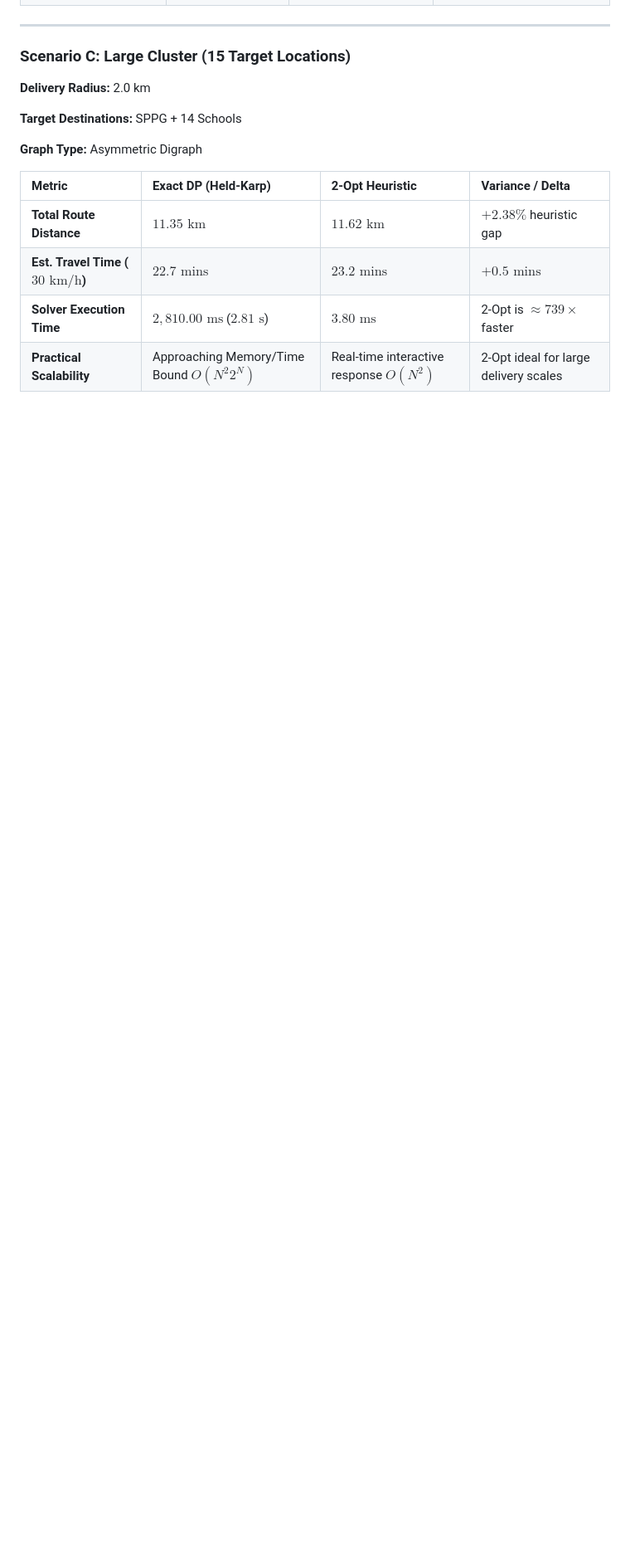
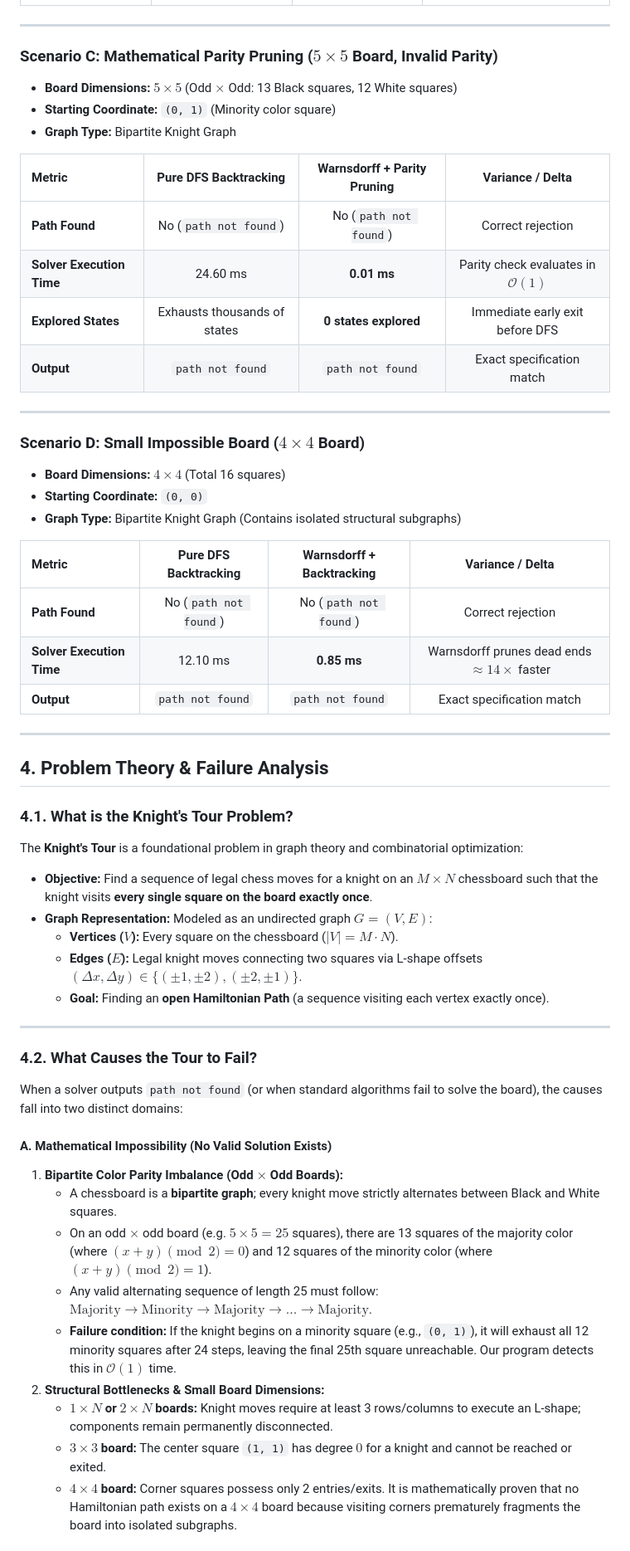
Before and after one commit to rakhahandrian-Git/GrapthTheory-CodingTask, a Markdown page: TSP/TSP.md, the part around one of its changes. Shown at 83% size. Drawn GitHub-style; blank space fills up the shorter version.

```diff
--- a/TSP/TSP.md
+++ b/TSP/TSP.md
@@ -130,17 +141,58 @@ streamlit run app.py
 
 ---
 
-### Scenario C: Large Cluster (15 Target Locations)
+### Scenario C: Mathematical Parity Pruning ($5 \times 5$ Board, Invalid Parity)
+* **Board Dimensions:** $5 \times 5$ (Odd $\times$ Odd: 13 Black squares, 12 White squares)
+* **Starting Coordinate:** `(0, 1)` (Minority color square)
+* **Graph Type:** Bipartite Knight Graph
 
-**Delivery Radius:** 2.0 km
+| Metric | Pure DFS Backtracking | Warnsdorff + Parity Pruning | Variance / Delta |
+| :--- | :---: | :---: | :---: |
+| **Path Found** | No (`path not found`) | No (`path not found`) | Correct rejection |
+| **Solver Execution Time** | 24.60 ms | **0.01 ms** | Parity check evaluates in **$\mathcal{O}(1)$** |
+| **Explored States** | Exhausts thousands of states | **0 states explored** | Immediate early exit before DFS |
+| **Output** | `path not found` | `path not found` | Exact specification match |
 
-**Target Destinations:** SPPG + 14 Schools
+---
 
-**Graph Type:** Asymmetric Digraph
+### Scenario D: Small Impossible Board ($4 \times 4$ Board)
+* **Board Dimensions:** $4 \times 4$ (Total 16 squares)
+* **Starting Coordinate:** `(0, 0)`
+* **Graph Type:** Bipartite Knight Graph (Contains isolated structural subgraphs)
 
-| Metric | Exact DP (Held-Karp) | 2-Opt Heuristic | Variance / Delta |
-| :--- | :--- | :--- | :--- |
-| **Total Route Distance** | $11.35\text{ km}$ | $11.62\text{ km}$ | $+2.38\%$ heuristic gap |
-| **Est. Travel Time ($30\text{ km/h}$)** | $22.7\text{ mins}$ | $23.2\text{ mins}$ | $+0.5\text{ mins}$ |
-| **Solver Execution Time** | $2,810.00\text{ ms}$ ($2.81\text{ s}$) | $3.80\text{ ms}$ | 2-Opt is $\approx 739\times$ faster |
-| **Practical Scalability** | Approaching Memory/Time Bound $O(N^2 2^N)$ | Real-time interactive response $O(N^2)$ | 2-Opt ideal for large delivery scales |
+| Metric | Pure DFS Backtracking | Warnsdorff + Backtracking | Variance / Delta |
+| :--- | :---: | :---: | :---: |
+| **Path Found** | No (`path not found`) | No (`path not found`) | Correct rejection |
+| **Solver Execution Time** | 12.10 ms | **0.85 ms** | Warnsdorff prunes dead ends $\approx 14\times$ faster |
+| **Output** | `path not found` | `path not found` | Exact specification match |
+
+---
+
+## 4. Problem Theory & Failure Analysis
+
+### 4.1. What is the Knight's Tour Problem?
+
+The **Knight's Tour** is a foundational problem in graph theory and combinatorial optimization:
+* **Objective:** Find a sequence of legal chess moves for a knight on an $M \times N$ chessboard such that the knight visits **every single square on the board exactly once**.
+* **Graph Representation:** Modeled as an undirected graph $G = (V, E)$:
+  * **Vertices ($V$):** Every square on the chessboard ($|V| = M \cdot N$).
+  * **Edges ($E$):** Legal knight moves connecting two squares via L-shape offsets $(\Delta x, \Delta y) \in \{(\pm 1, \pm 2), (\pm 2, \pm 1)\}$.
+  * **Goal:** Finding an **open Hamiltonian Path** (a sequence visiting each vertex exactly once).
+
+---
+
+### 4.2. What Causes the Tour to Fail?
+
+When a solver outputs `path not found` (or when standard algorithms fail to solve the board), the causes fall into two distinct domains:
+
+#### A. Mathematical Impossibility (No Valid Solution Exists)
+1. **Bipartite Color Parity Imbalance (Odd $\times$ Odd Boards):**
+   * A chessboard is a **bipartite graph**; every knight move strictly alternates between Black and White squares.
+   * On an odd $\times$ odd board (e.g. $5 \times 5 = 25$ squares), there are 13 squares of the majority color (where $(x + y) \pmod 2 = 0$) and 12 squares of the minority color (where $(x + y) \pmod 2 = 1$).
+   * Any valid alternating sequence of length 25 must follow: $\text{Majority} \to \text{Minority} \to \text{Majority} \to \dots \to \text{Majority}$.
+   * **Failure condition:** If the knight begins on a minority square (e.g., `(0, 1)`), it will exhaust all 12 minority squares after 24 steps, leaving the final 25th square unreachable. Our program detects this in $\mathcal{O}(1)$ time.
+2. **Structural Bottlenecks & Small Board Dimensions:**
+   * **$1 \times N$ or $2 \times N$ boards:** Knight moves require at least 3 rows/columns to execute an L-shape; components remain permanently disconnected.
+   * **$3 \times 3$ board:** The center square `(1, 1)` has degree $0$ for a knight and cannot be reached or exited.
+   * **$4 \times 4$ board:** Corner squares possess only 2 entries/exits. It is mathematically proven that no Hamiltonian path exists on a $4 \times 4$ board because visiting corners prematurely fragments the board into isolated subgraphs.
+
```
Also changed, not shown: other parts of TSP/TSP.md (+106 -85 lines).
